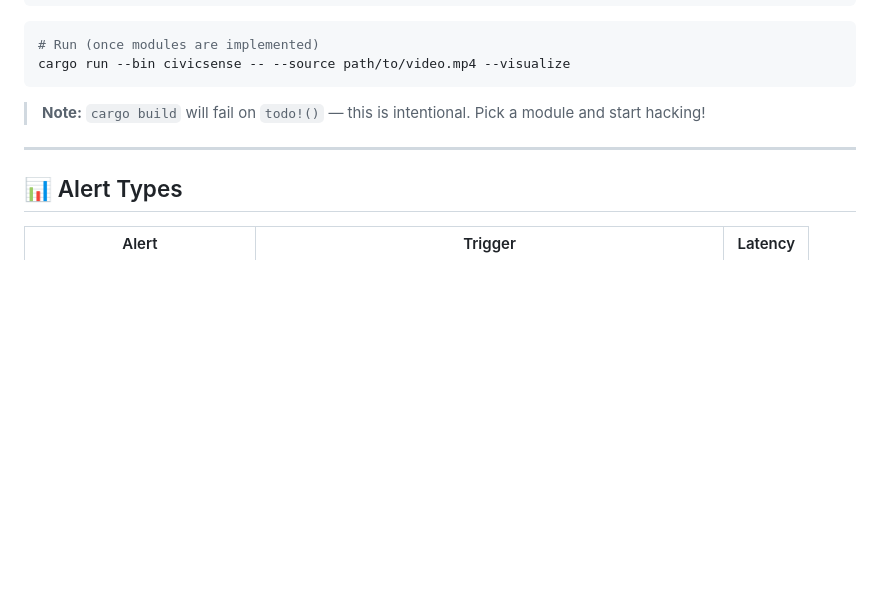
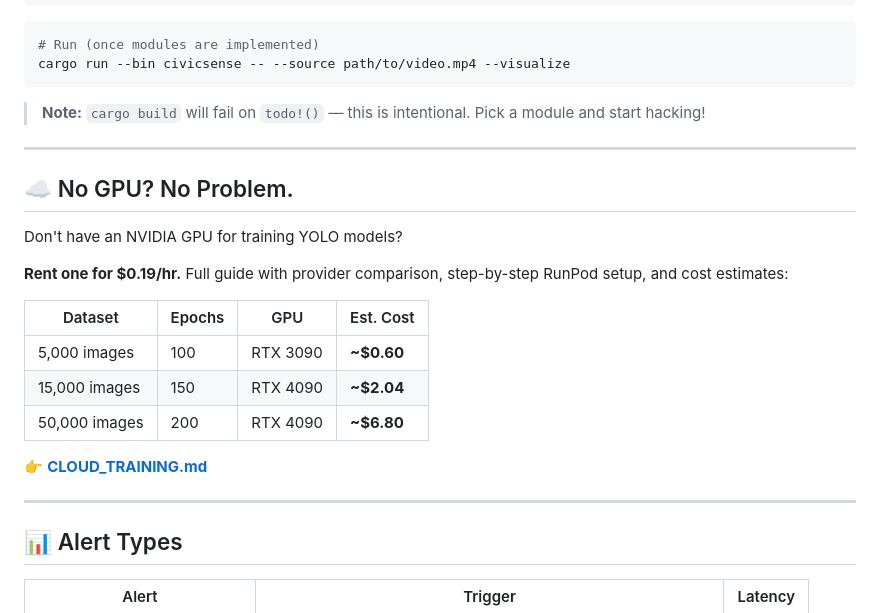
Before and after one commit to arpanpathak/driving-civicsense-vision-model, a Markdown page: README.md, the part around one of its changes. Drawn GitHub-style; blank space fills up the shorter version.

Commit message:
📖 Add Cloud GPU badge & section to README with cost estimates

```diff
--- a/README.md
+++ b/README.md
@@ -133,6 +134,22 @@ cargo run --bin civicsense -- --source path/to/video.mp4 --visualize
 
 ---
 
+## ☁️ No GPU? No Problem.
+
+Don't have an NVIDIA GPU for training YOLO models?
+
+**Rent one for $0.19/hr.** Full guide with provider comparison, step-by-step RunPod setup, and cost estimates:
+
+| Dataset | Epochs | GPU | Est. Cost |
+|---------|--------|-----|-----------|
+| 5,000 images | 100 | RTX 3090 | **~$0.60** |
+| 15,000 images | 150 | RTX 4090 | **~$2.04** |
+| 50,000 images | 200 | RTX 4090 | **~$6.80** |
+
+👉 **[CLOUD_TRAINING.md](CLOUD_TRAINING.md)**
+
+---
+
 ## 📊 Alert Types
 
 | Alert | Trigger | Latency |
```
Also changed, not shown: other parts of README.md (+1 -0 lines).
